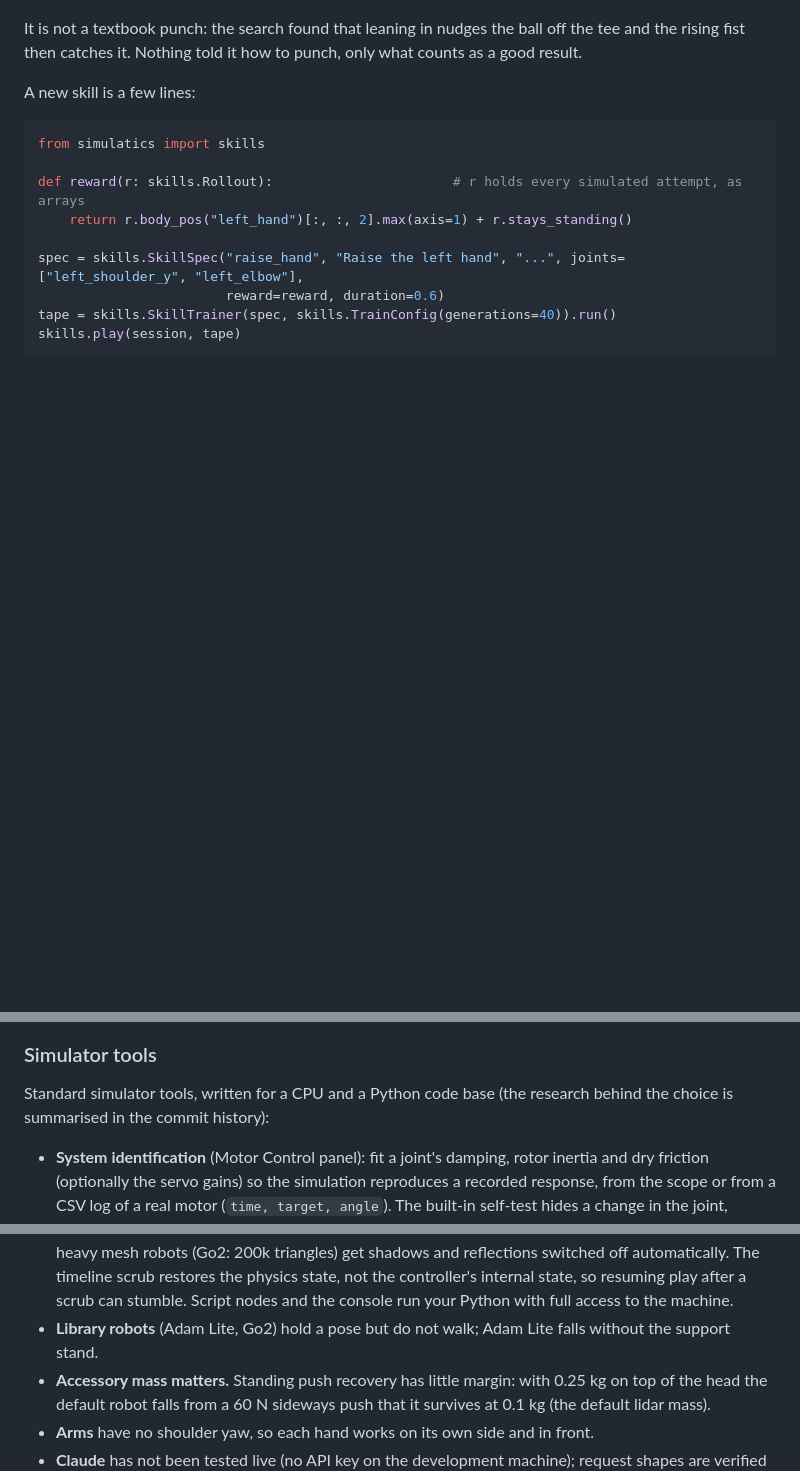
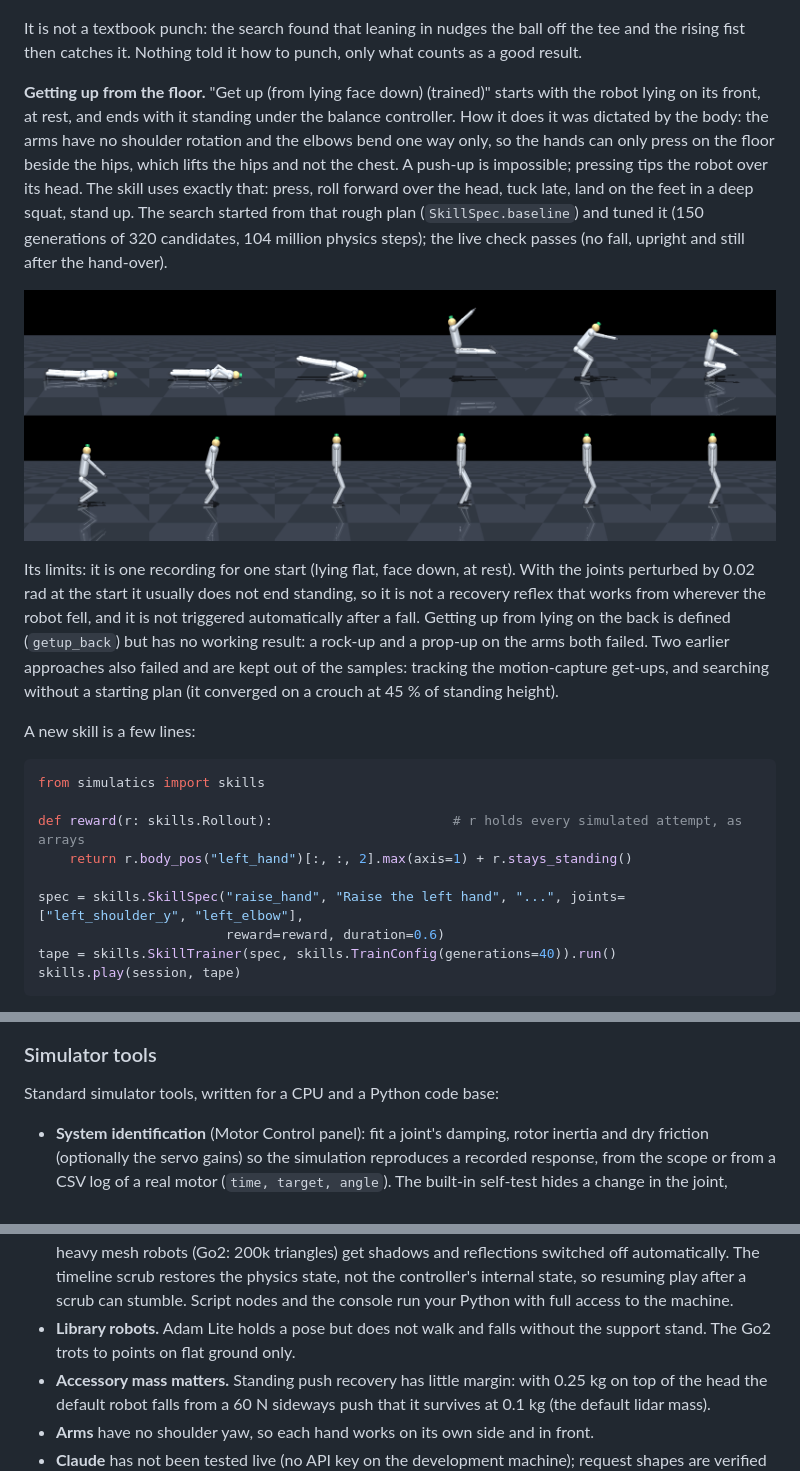
Before and after one commit to Raxirex/simulatics, a Markdown page: README.md, 3 parts joined by grey strips. GitHub-like rendering; pictures changed too: docs/images/getup.png (added); blank space fills up the shorter version.

```diff
--- a/README.md
+++ b/README.md
@@ -185,6 +210,24 @@ ball goes 1.6 m up; the robot stays on its feet in 23 of 24 varied starts).
 
 It is not a textbook punch: the search found that leaning in nudges the ball off the tee and the rising fist
 then catches it. Nothing told it how to punch, only what counts as a good result.
+
+**Getting up from the floor.** "Get up (from lying face down) (trained)" starts with the robot lying on its
+front, at rest, and ends with it standing under the balance controller. How it does it was dictated by the
+body: the arms have no shoulder rotation and the elbows bend one way only, so the hands can only press on the
+floor beside the hips, which lifts the hips and not the chest. A push-up is impossible; pressing tips the
+robot over its head. The skill uses exactly that: press, roll forward over the head, tuck late, land on the
+feet in a deep squat, stand up. The search started from that rough plan (`SkillSpec.baseline`) and tuned it
+(150 generations of 320 candidates, 104 million physics steps); the live check passes (no fall, upright and
+still after the hand-over).
+
+![Getting up from face down, frame by frame](docs/images/getup.png)
+
+Its limits: it is one recording for one start (lying flat, face down, at rest). With the joints perturbed by
+0.02 rad at the start it usually does not end standing, so it is not a recovery reflex that works from
+wherever the robot fell, and it is not triggered automatically after a fall. Getting up from lying on the
+back is defined (`getup_back`) but has no working result: a rock-up and a prop-up on the arms both failed.
+Two earlier approaches also failed and are kept out of the samples: tracking the motion-capture get-ups, and
+searching without a starting plan (it converged on a crouch at 45 % of standing height).
 
 A new skill is a few lines:
 
@@ -250,8 +293,7 @@ as .ply (opens in common point-cloud viewers) or .npz; a project stores it too.
 
 ### Simulator tools
 
-Standard simulator tools, written for a CPU and a
-Python code base (the research behind the choice is summarised in the commit history):
+Standard simulator tools, written for a CPU and a Python code base:
 
 - **System identification** (Motor Control panel): fit a joint's damping, rotor inertia and dry friction
   (optionally the servo gains) so the simulation reproduces a recorded response, from the scope or from a CSV
@@ -450,7 +492,8 @@ docs/ROS2.md               using the bridge with ROS 2
   heavy mesh robots (Go2: 200k triangles) get shadows and reflections switched off automatically. The
   timeline scrub restores the physics state, not the controller's internal state, so resuming play after
   a scrub can stumble. Script nodes and the console run your Python with full access to the machine.
-- **Library robots** (Adam Lite, Go2) hold a pose but do not walk; Adam Lite falls without the support stand.
+- **Library robots.** Adam Lite holds a pose but does not walk and falls without the support stand. The Go2
+  trots to points on flat ground only.
 - **Accessory mass matters.** Standing push recovery has little margin: with 0.25 kg on top of the head the
   default robot falls from a 60 N sideways push that it survives at 0.1 kg (the default lidar mass).
 - **Arms** have no shoulder yaw, so each hand works on its own side and in front.
```
Also changed, not shown: other parts of README.md (+25 -0 lines), 14 other files.
